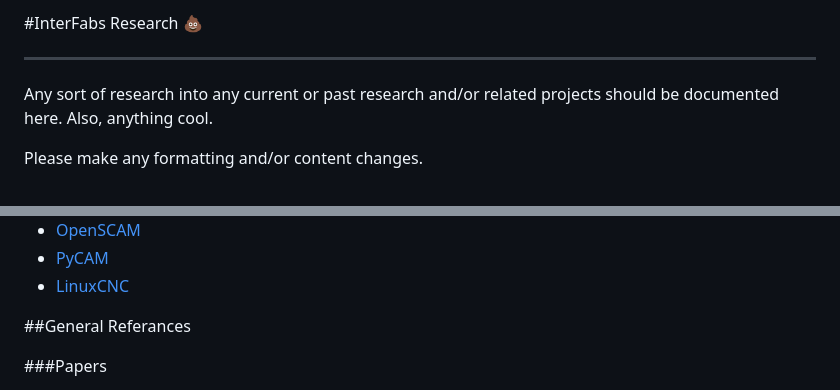
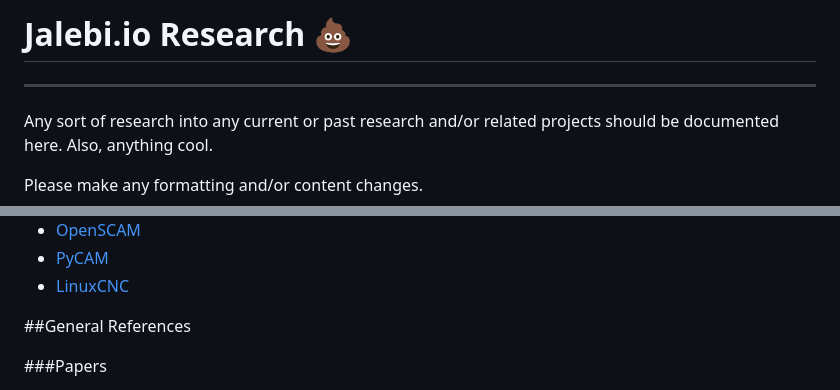
Before and after one commit to HenrySkup/jalebi.io, a Markdown page: researchAndNotes.md, 2 parts joined by grey strips. Drawn GitHub-style.

```diff
--- a/researchAndNotes.md
+++ b/researchAndNotes.md
@@ -1,4 +1,4 @@
-#InterFabs Research :poop:
+# Jalebi.io Research :poop:
 
 ----
 
@@ -35,7 +35,7 @@ Computer[hardware]-based/focused
 * [PyCAM](http://pycam.sourceforge.net/)
 * [LinuxCNC](http://linuxcnc.org/)
 
-##General Referances
+##General References
 
 ###Papers
 * [Hierarchical Volumetric Object Representations for Digital Fabrication Workﬂows](http://cba.mit.edu/docs/theses/13.05.Keeter.pdf)
```
Also changed, not shown: README.md (+3 -3 lines), jalebi.png.
